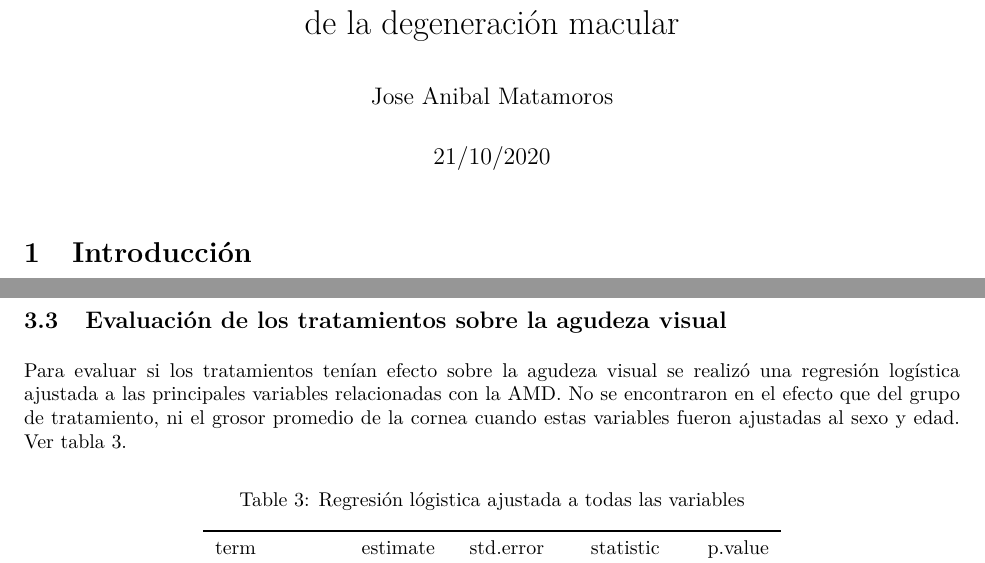
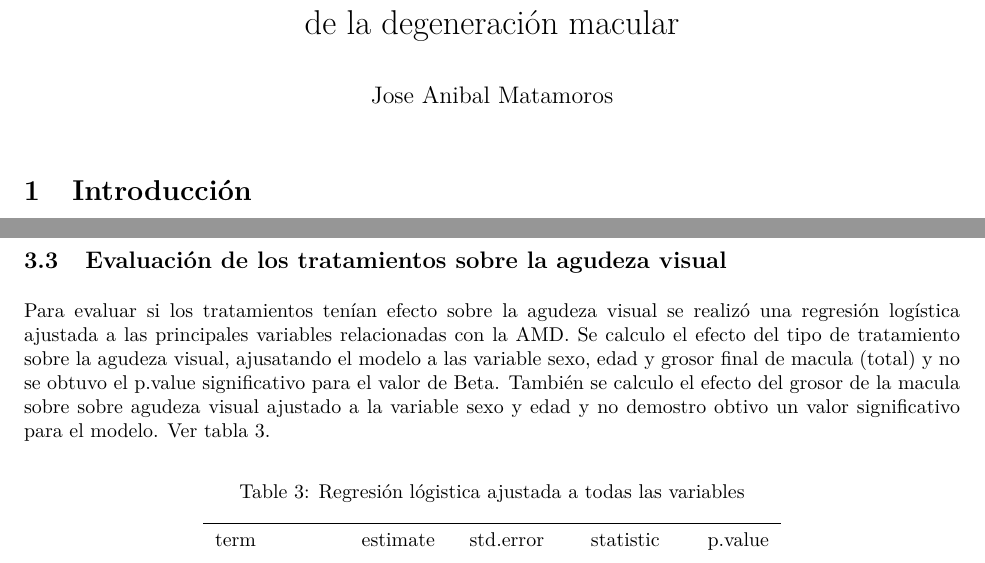
Before and after one commit to AnibalMatamoros/AV, an R Markdown document (ReporteX.Rmd): two parts of pages 1 and 4 of 5 before the commit and two parts of pages 1 and 4 of 4 after it, joined at a grey line, cut so that both start at the same text. The pictures show the output file ReporteX.pdf that the author committed with the source.

Commit message:
Versión Final.

````diff
--- a/ReporteX.Rmd
+++ b/ReporteX.Rmd
@@ -1,7 +1,7 @@
 ---
 title: "Ensayo Clinico: Comparación de dos farmacos para el tratamiento de la degeneración macular"
 author: " Jose Anibal Matamoros"
-date: "21/10/2020"
+date:
 output:
   bookdown::pdf_document2:
     fig.caption: yes
@@ -245,7 +245,8 @@ boxplot( Pos9 ~ Grupo, boxfill = "lightblue",xlab = "Grupo", ylab = "Región 9")
 
 ## Evaluación de los tratamientos sobre la agudeza visual
 
-Para evaluar si los tratamientos tenían efecto sobre la agudeza visual se realizó una regresión logística ajustada a las principales variables relacionadas con la AMD. No se encontraron en el efecto que del grupo de tratamiento, ni el grosor promedio de la cornea cuando estas variables fueron ajustadas al sexo y edad. Ver tabla  \@ref(tab:Tab1).
+Para evaluar si los tratamientos tenían efecto sobre la agudeza visual se realizó una regresión logística ajustada a las principales variables relacionadas con la AMD. Se calculo el efecto del tipo de tratamiento sobre la agudeza visual, ajusatando el modelo a las variable sexo, edad y grosor final de macula (total) y no se obtuvo el p.value significativo para el valor de Beta. También se calculo el efecto del grosor de la macula sobre sobre agudeza visual ajustado a la variable sexo y edad y no demostro obtivo un valor significativo para el modelo. Ver tabla  \@ref(tab:Tab1).
+
 
 
 ```{r Tab1, echo=FALSE, message=FALSE, warning=FALSE, fig.cap=Tab1}
````
Also changed, not shown: ReporteX.pdf.
